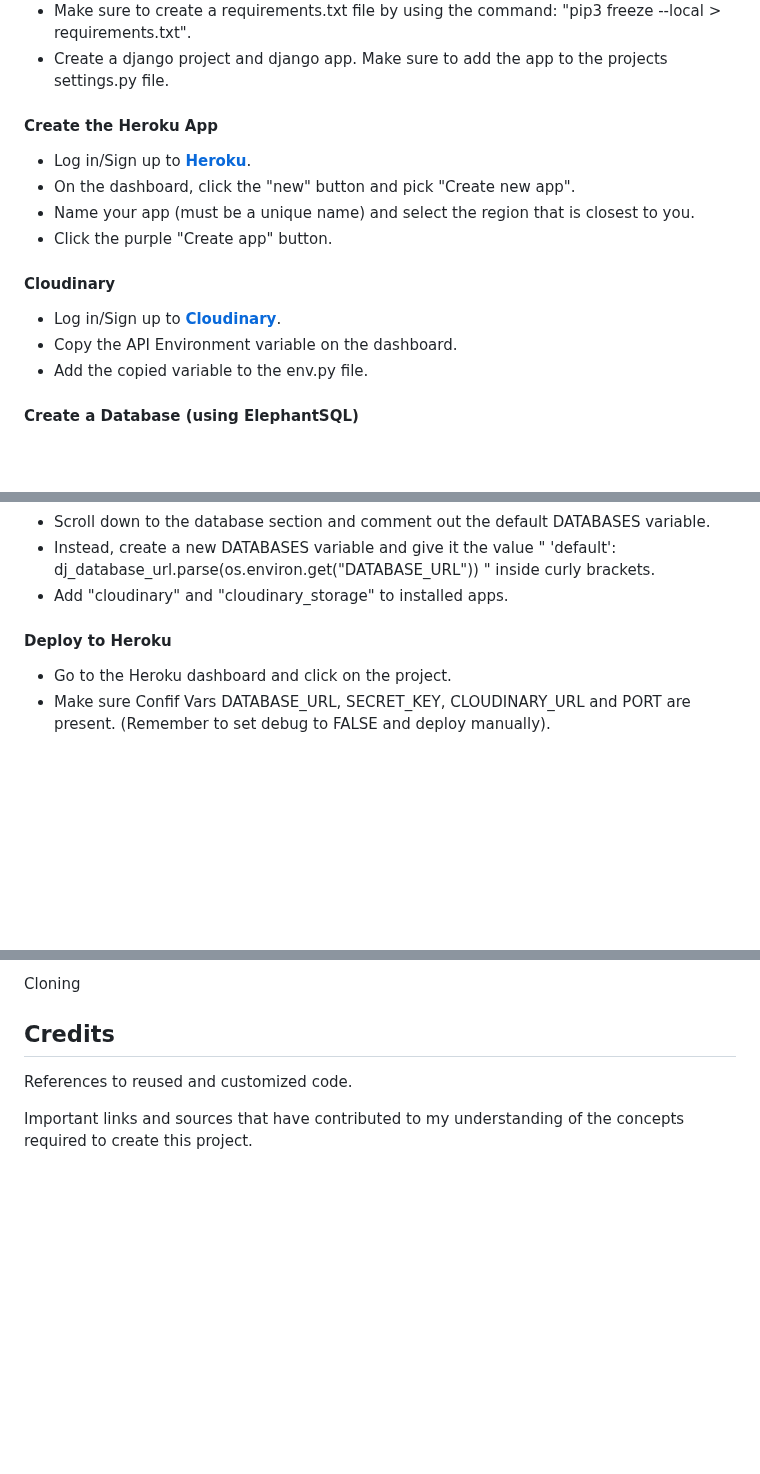
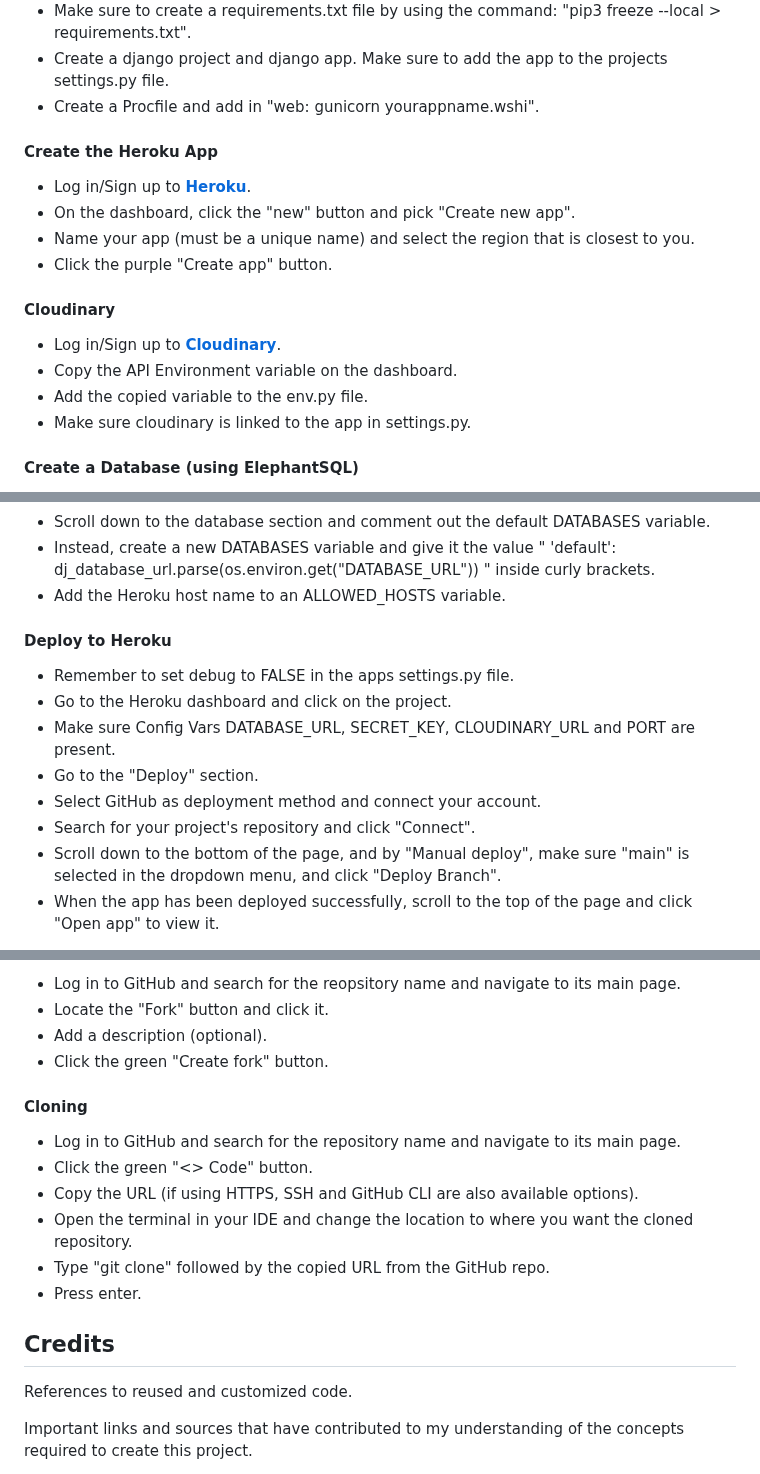
Before and after one commit to gustafsson96/the-swede-restaurant, a Markdown page: README.md, 3 parts joined by grey strips. Drawn GitHub-style; blank space fills up the shorter version.

Commit message:
Complete deployment section

```diff
--- a/README.md
+++ b/README.md
@@ -463,6 +463,7 @@ and manual testing.
 * Library for Cloudinary: in the terminal, type: "pip3 install dj3-cloudinary-storage".
 * Make sure to create a requirements.txt file by using the command: "pip3 freeze --local > requirements.txt".
 * Create a django project and django app. Make sure to add the app to the projects settings.py file.
+* Create a Procfile and add in "web: gunicorn yourappname.wshi".
 
 <h4>Create the Heroku App</h4>
 
@@ -476,6 +477,7 @@ and manual testing.
 * Log in/Sign up to **[Cloudinary](https://cloudinary.com/)**.
 * Copy the API Environment variable on the dashboard.
 * Add the copied variable to the env.py file.
+* Make sure cloudinary is linked to the app in settings.py.
 
 <h4>Create a Database (using ElephantSQL)</h4>
 
@@ -505,11 +507,16 @@ and manual testing.
 * Further down, change the SECRET_KEY variable by replacing the insecure Django key inside the quotation marks with "SECRET_KEY". This will reference the secret key created in the env.py file.
 * Scroll down to the database section and comment out the default DATABASES variable.
 * Instead, create a new DATABASES variable and give it the value " 'default': dj_database_url.parse(os.environ.get("DATABASE_URL")) " inside curly brackets.
-* Add "cloudinary" and "cloudinary_storage" to installed apps.
+* Add the Heroku host name to an ALLOWED_HOSTS variable.
 
 <h4>Deploy to Heroku</h4>
 
+* Remember to set debug to FALSE in the apps settings.py file.
 * Go to the Heroku dashboard and click on the project.
-* Make sure Confif Vars DATABASE_URL, SECRET_KEY, CLOUDINARY_URL and PORT are present.
-(Remember to set debug to FALSE and deploy manually).
+* Make sure Config Vars DATABASE_URL, SECRET_KEY, CLOUDINARY_URL and PORT are present.
+* Go to the "Deploy" section.
+* Select GitHub as deployment method and connect your account.
+* Search for your project's repository and click "Connect".
+* Scroll down to the bottom of the page, and by "Manual deploy", make sure "main" is selected in the dropdown menu, and click "Deploy Branch".
+* When the app has been deployed successfully, scroll to the top of the page and click "Open app" to view it.
 
@@ -517,5 +524,17 @@ Forking
 
-Cloning
+* Log in to GitHub and search for the reopsitory name and navigate to its main page.
+* Locate the "Fork" button and click it.
+* Add a description (optional).
+* Click the green "Create fork" button.
+
+<h4>Cloning</h4>
+
+* Log in to GitHub and search for the repository name and navigate to its main page.
+* Click the green "<> Code" button.
+* Copy the URL (if using HTTPS, SSH and GitHub CLI are also available options).
+* Open the terminal in your IDE and change the location to where you want the cloned repository.
+* Type "git clone" followed by the copied URL from the GitHub repo.
+* Press enter.
 
 ## Credits
 
```
Also changed, not shown: other parts of README.md (+1 -1 lines).
